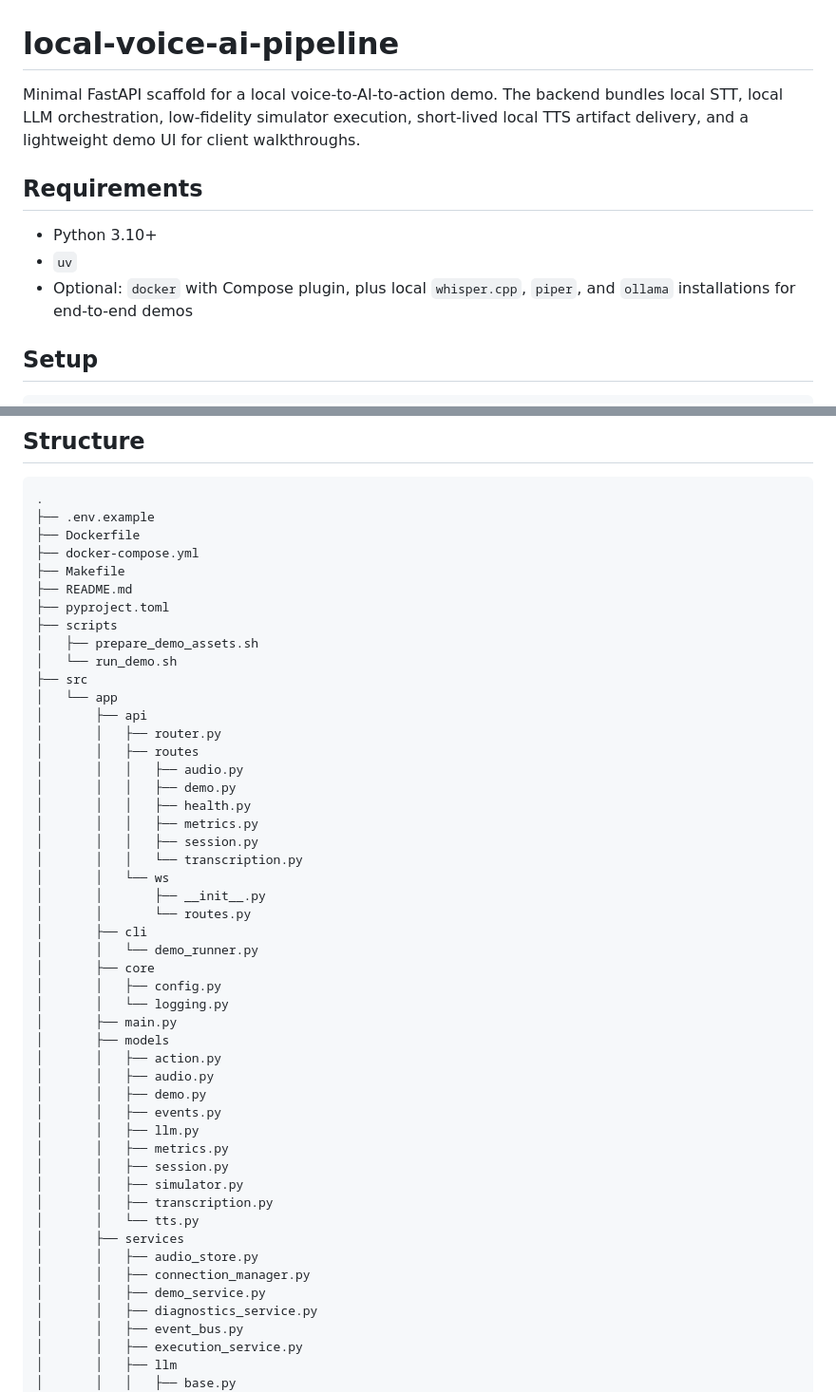
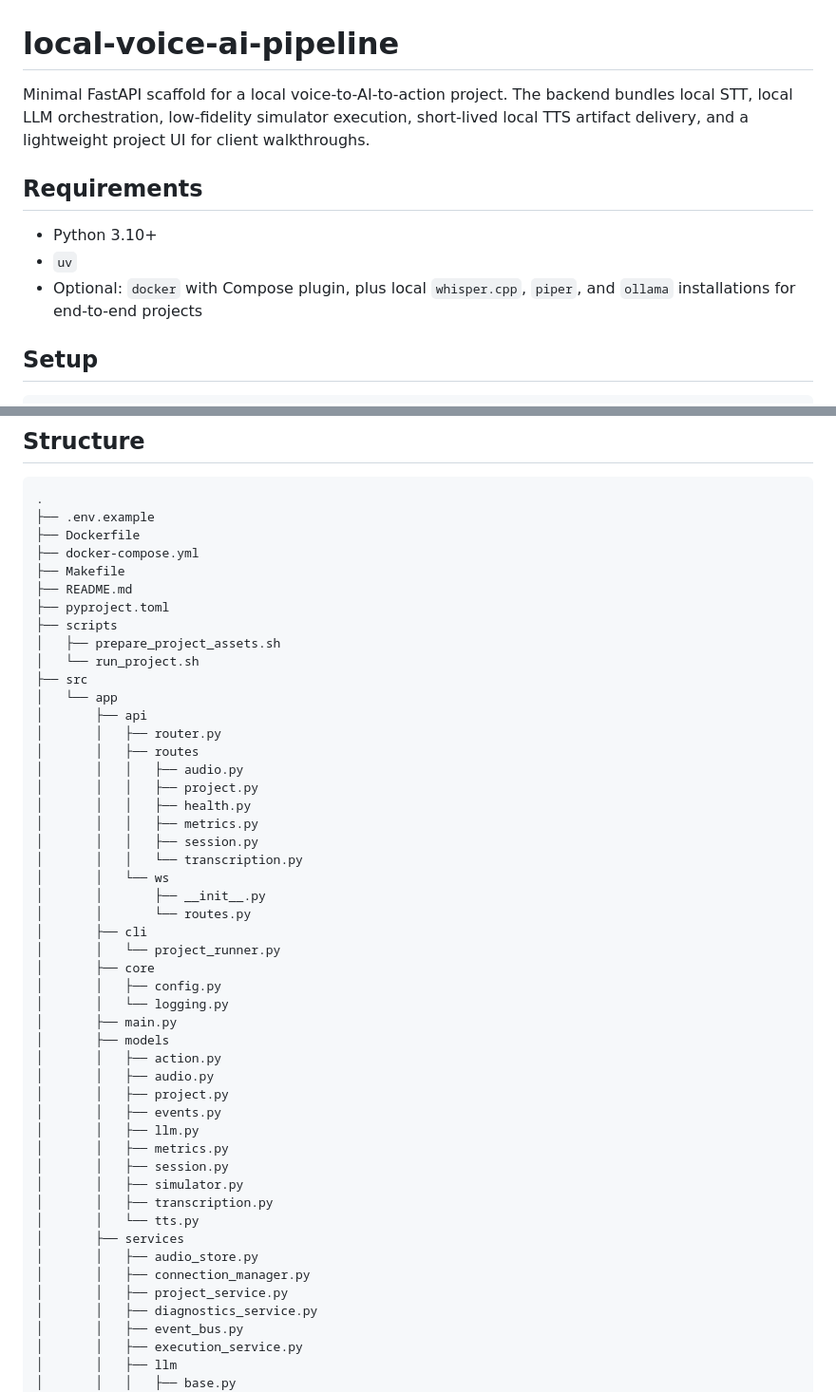
Before and after one commit to mirza5349/Realtime_Voice_Control_Pipeline, a Markdown page: README.md, 2 parts joined by grey strips. Shown at 95% size. GitHub-like rendering.

```diff
--- a/README.md
+++ b/README.md
@@ -1,12 +1,12 @@
 # local-voice-ai-pipeline
 
-Minimal FastAPI scaffold for a local voice-to-AI-to-action demo. The backend bundles local STT, local LLM orchestration, low-fidelity simulator execution, short-lived local TTS artifact delivery, and a lightweight demo UI for client walkthroughs.
+Minimal FastAPI scaffold for a local voice-to-AI-to-action project. The backend bundles local STT, local LLM orchestration, low-fidelity simulator execution, short-lived local TTS artifact delivery, and a lightweight project UI for client walkthroughs.
 
 ## Requirements
 
 - Python 3.10+
 - `uv`
-- Optional: `docker` with Compose plugin, plus local `whisper.cpp`, `piper`, and `ollama` installations for end-to-end demos
+- Optional: `docker` with Compose plugin, plus local `whisper.cpp`, `piper`, and `ollama` installations for end-to-end projects
 
 ## Setup
 
@@ -336,15 +336,15 @@ After a successful transcription, the pipeline emits:
 ├── README.md
 ├── pyproject.toml
 ├── scripts
-│   ├── prepare_demo_assets.sh
-│   └── run_demo.sh
+│   ├── prepare_project_assets.sh
+│   └── run_project.sh
 ├── src
 │   └── app
 │       ├── api
 │       │   ├── router.py
 │       │   ├── routes
 │       │   │   ├── audio.py
-│       │   │   ├── demo.py
+│       │   │   ├── project.py
 │       │   │   ├── health.py
 │       │   │   ├── metrics.py
 │       │   │   ├── session.py
@@ -353,7 +353,7 @@ After a successful transcription, the pipeline emits:
 │       │       ├── __init__.py
 │       │       └── routes.py
 │       ├── cli
-│       │   └── demo_runner.py
+│       │   └── project_runner.py
 │       ├── core
 │       │   ├── config.py
 │       │   └── logging.py
@@ -361,7 +361,7 @@ After a successful transcription, the pipeline emits:
 │       ├── models
 │       │   ├── action.py
 │       │   ├── audio.py
-│       │   ├── demo.py
+│       │   ├── project.py
 │       │   ├── events.py
 │       │   ├── llm.py
 │       │   ├── metrics.py
@@ -372,7 +372,7 @@ After a successful transcription, the pipeline emits:
 │       ├── services
 │       │   ├── audio_store.py
 │       │   ├── connection_manager.py
-│       │   ├── demo_service.py
+│       │   ├── project_service.py
 │       │   ├── diagnostics_service.py
 │       │   ├── event_bus.py
 │       │   ├── execution_service.py
```
Also changed, not shown: other parts of README.md (+34 -34 lines).
